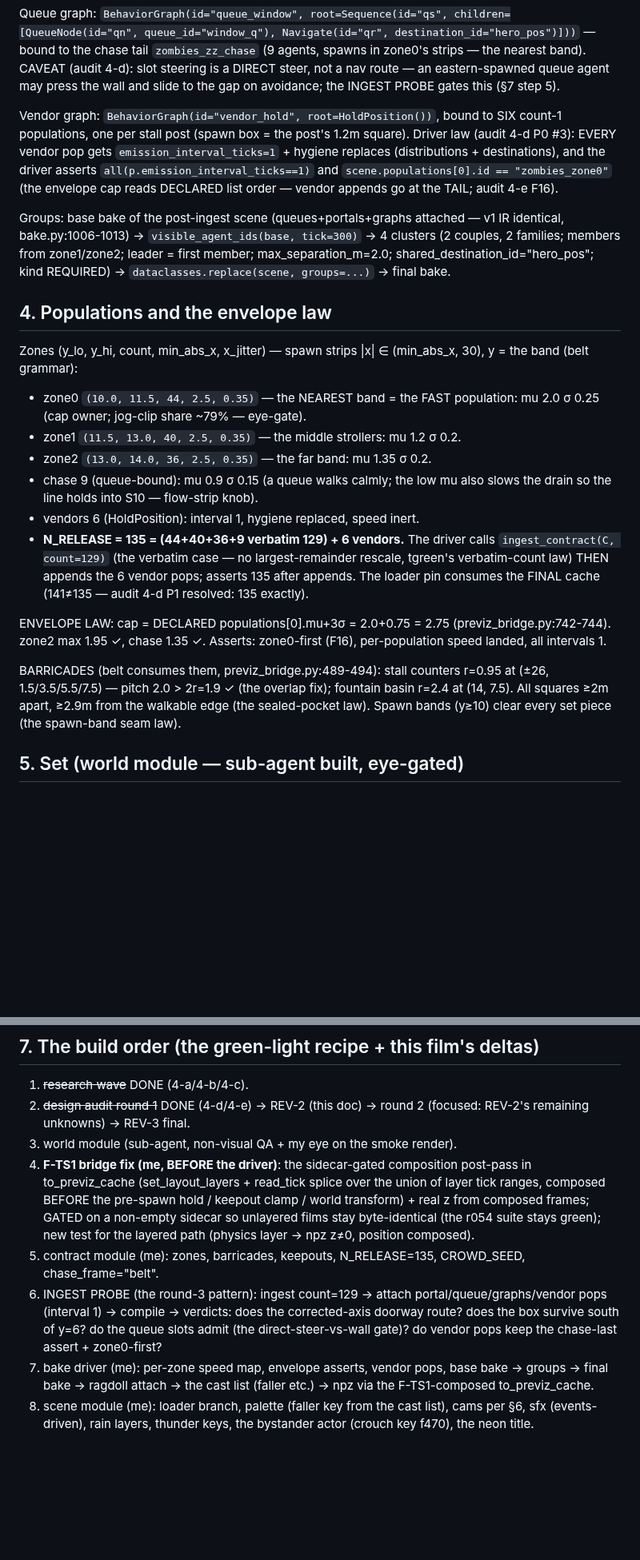
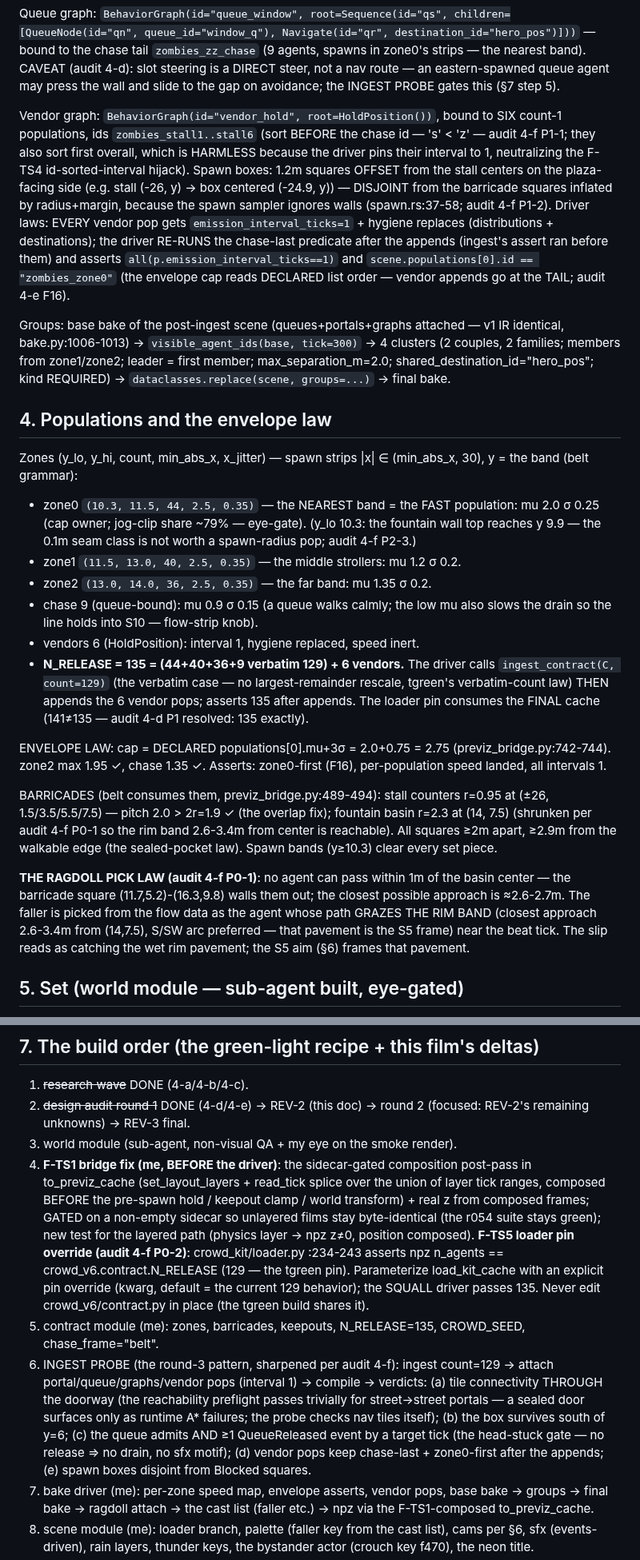
Before and after one commit to zmpc01/blender-vision-kit, a Markdown page: docs/DESIGN_squall.md, 2 parts joined by grey strips. Shown at 80% size. GitHub-like rendering; blank space fills up the shorter version.

Commit message:
DESIGN_squall REV-3 FINAL: round-2 folds — loader N-pin override task (F-TS5), ragdoll pick law re-pinned to the fountain rim band (barricade 2.3), vendor ids zombies_stall1..6 + chase-last re-assert + spawn-box disjointness, S5 re-aimed off the basin, S12 owns its second key, probe gates sharpened (tile connectivity + QueueReleased gate)

```diff
--- a/docs/DESIGN_squall.md
+++ b/docs/DESIGN_squall.md
@@ -108,12 +111,20 @@ a nav route — an eastern-spawned queue agent may press the wall and
 slide to the gap on avoidance; the INGEST PROBE gates this (§7 step 5).
 
 Vendor graph: `BehaviorGraph(id="vendor_hold", root=HoldPosition())`,
-bound to SIX count-1 populations, one per stall post (spawn box = the
-post's 1.2m square). Driver law (audit 4-d P0 #3): EVERY vendor pop
-gets `emission_interval_ticks=1` + hygiene replaces (distributions +
-destinations), and the driver asserts `all(p.emission_interval_ticks==1)`
-and `scene.populations[0].id == "zombies_zone0"` (the envelope cap
-reads DECLARED list order — vendor appends go at the TAIL; audit 4-e F16).
+bound to SIX count-1 populations, ids `zombies_stall1..stall6` (sort
+BEFORE the chase id — 's' < 'z' — audit 4-f P1-1; they also sort first
+overall, which is HARMLESS because the driver pins their interval to
+1, neutralizing the F-TS4 id-sorted-interval hijack). Spawn boxes:
+1.2m squares OFFSET from the stall centers on the plaza-facing side
+(e.g. stall (-26, y) → box centered (-24.9, y)) — DISJOINT from the
+barricade squares inflated by radius+margin, because the spawn
+sampler ignores walls (spawn.rs:37-58; audit 4-f P1-2). Driver laws:
+EVERY vendor pop gets `emission_interval_ticks=1` + hygiene replaces
+(distributions + destinations); the driver RE-RUNS the chase-last
+predicate after the appends (ingest's assert ran before them) and
+asserts `all(p.emission_interval_ticks==1)` and
+`scene.populations[0].id == "zombies_zone0"` (the envelope cap reads
+DECLARED list order — vendor appends go at the TAIL; audit 4-e F16).
 
 Groups: base bake of the post-ingest scene (queues+portals+graphs
 attached — v1 IR identical, bake.py:1006-1013) →
@@ -127,8 +138,10 @@ max_separation_m=2.0; shared_destination_id="hero_pos"; kind REQUIRED)
 Zones (y_lo, y_hi, count, min_abs_x, x_jitter) — spawn strips
 |x| ∈ (min_abs_x, 30), y = the band (belt grammar):
 
-- zone0 `(10.0, 11.5, 44, 2.5, 0.35)` — the NEAREST band = the FAST
+- zone0 `(10.3, 11.5, 44, 2.5, 0.35)` — the NEAREST band = the FAST
   population: mu 2.0 σ 0.25 (cap owner; jog-clip share ~79% — eye-gate).
+  (y_lo 10.3: the fountain wall top reaches y 9.9 — the 0.1m seam
+  class is not worth a spawn-radius pop; audit 4-f P2-3.)
 - zone1 `(11.5, 13.0, 40, 2.5, 0.35)` — the middle strollers: mu 1.2 σ 0.2.
 - zone2 `(13.0, 14.0, 36, 2.5, 0.35)` — the far band: mu 1.35 σ 0.2.
 - chase 9 (queue-bound): mu 0.9 σ 0.15 (a queue walks calmly; the low
@@ -146,9 +159,19 @@ zone0-first (F16), per-population speed landed, all intervals 1.
 
 BARRICADES (belt consumes them, previz_bridge.py:489-494): stall
 counters r=0.95 at (±26, 1.5/3.5/5.5/7.5) — pitch 2.0 > 2r=1.9 ✓ (the
-overlap fix); fountain basin r=2.4 at (14, 7.5). All squares ≥2m apart,
-≥2.9m from the walkable edge (the sealed-pocket law). Spawn bands
-(y≥10) clear every set piece (the spawn-band seam law).
+overlap fix); fountain basin r=2.3 at (14, 7.5) (shrunken per audit
+4-f P0-1 so the rim band 2.6-3.4m from center is reachable). All
+squares ≥2m apart, ≥2.9m from the walkable edge (the sealed-pocket
+law). Spawn bands (y≥10.3) clear every set piece.
+
+**THE RAGDOLL PICK LAW (audit 4-f P0-1)**: no agent can pass within
+1m of the basin center — the barricade square (11.7,5.2)-(16.3,9.8)
+walls them out; the closest possible approach is ≈2.6-2.7m. The
+faller is picked from the flow data as the agent whose path GRAZES
+THE RIM BAND (closest approach 2.6-3.4m from (14,7.5), S/SW arc
+preferred — that pavement is the S5 frame) near the beat tick. The
+slip reads as catching the wet rim pavement; the S5 aim (§6) frames
+that pavement.
 
 ## 5. Set (world module — sub-agent built, eye-gated)
 
@@ -238,13 +261,24 @@ S8 = haze thickens; S9 = the colonnade sheet edge; S12 = the flash.
    z from composed frames; GATED on a non-empty sidecar so unlayered
    films stay byte-identical (the r054 suite stays green); new test
    for the layered path (physics layer → npz z≠0, position composed).
+   **F-TS5 loader pin override (audit 4-f P0-2)**: crowd_kit/loader.py
+   :234-243 asserts npz n_agents == crowd_v6.contract.N_RELEASE (129 —
+   the tgreen pin). Parameterize load_kit_cache with an explicit pin
+   override (kwarg, default = the current 129 behavior); the SQUALL
+   driver passes 135. Never edit crowd_v6/contract.py in place (the
+   tgreen build shares it).
 5. contract module (me): zones, barricades, keepouts, N_RELEASE=135,
    CROWD_SEED, chase_frame="belt".
-6. INGEST PROBE (the round-3 pattern): ingest count=129 → attach
-   portal/queue/graphs/vendor pops (interval 1) → compile → verdicts:
-   does the corrected-axis doorway route? does the box survive south
-   of y=6? do the queue slots admit (the direct-steer-vs-wall gate)?
-   do vendor pops keep the chase-last assert + zone0-first?
+6. INGEST PROBE (the round-3 pattern, sharpened per audit 4-f): ingest
+   count=129 → attach portal/queue/graphs/vendor pops (interval 1) →
+   compile → verdicts: (a) tile connectivity THROUGH the doorway (the
+   reachability preflight passes trivially for street→street portals —
+   a sealed door surfaces only as runtime A* failures; the probe
+   checks nav tiles itself); (b) the box survives south of y=6; (c)
+   the queue admits AND ≥1 QueueReleased event by a target tick (the
+   head-stuck gate — no release ⇒ no drain, no sfx motif); (d) vendor
+   pops keep chase-last + zone0-first after the appends; (e) spawn
+   boxes disjoint from Blocked squares.
 7. bake driver (me): per-zone speed map, envelope asserts, vendor
    pops, base bake → groups → final bake → ragdoll attach → the cast
    list (faller etc.) → npz via the F-TS1-composed to_previz_cache.
```
Also changed, not shown: other parts of docs/DESIGN_squall.md (+18 -8 lines).
